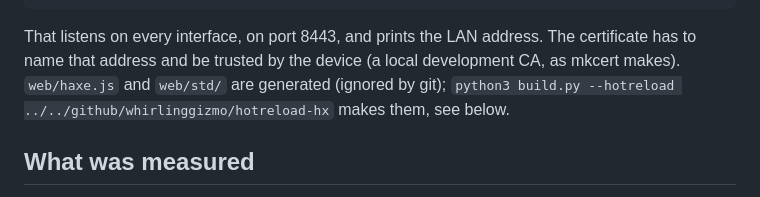
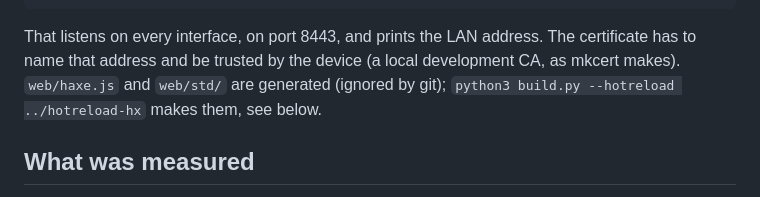
Before and after one commit to whirlinggizmo/webide-hx, a Markdown page: README.md, the part around the change. GitHub-like rendering.

Commit message:
README: the build example's path to hotreload-hx from the repo's new place, beside it under projects/github/whirlinggizmo

```diff
--- a/README.md
+++ b/README.md
@@ -37,7 +37,7 @@ page, and only `localhost` counts as one over plain HTTP.
 That listens on every interface, on port 8443, and prints the LAN address. The
 certificate has to name that address and be trusted by the device (a local development
 CA, as mkcert makes). `web/haxe.js` and `web/std/` are generated (ignored
-by git); `python3 build.py --hotreload ../../github/whirlinggizmo/hotreload-hx` makes
+by git); `python3 build.py --hotreload ../hotreload-hx` makes
 them, see below.
 
 ## What was measured
```
